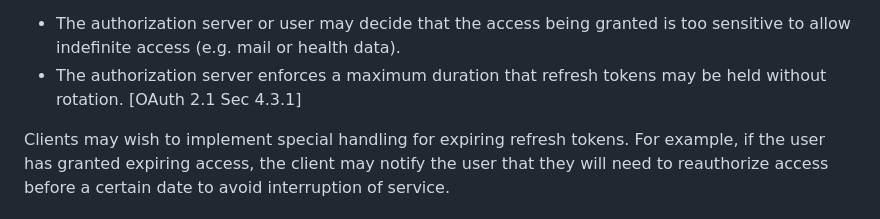
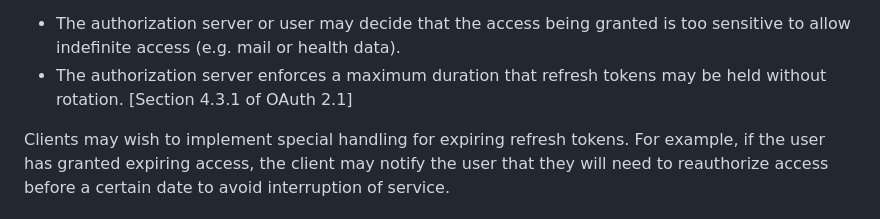
Before and after one commit to njwatson32/rt-expiration, a Markdown page: draft-watson-oauth-refresh-token-expiration.md, the part around the change. Drawn GitHub-style.

Commit message:
fix section reference

```diff
--- a/draft-watson-oauth-refresh-token-expiration.md
+++ b/draft-watson-oauth-refresh-token-expiration.md
@@ -60,7 +60,7 @@ shorter-lived refresh tokens for two main reasons:
 *   The authorization server or user may decide that the access being granted is
     too sensitive to allow indefinite access (e.g. mail or health data).
 *   The authorization server enforces a maximum duration that refresh tokens may
-    be held without rotation. [OAuth 2.1 Sec 4.3.1]
+    be held without rotation. [Section 4.3.1 of OAuth 2.1]
 
 Clients may wish to implement special handling for expiring refresh tokens. For
 example, if the user has granted expiring access, the client may notify the user
```
